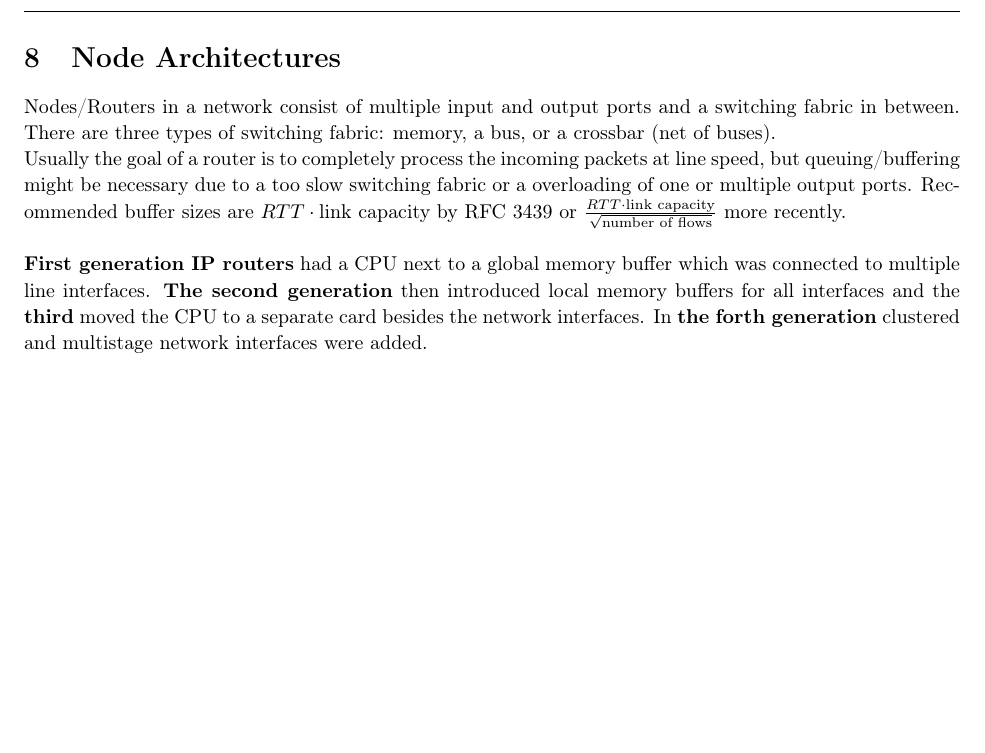
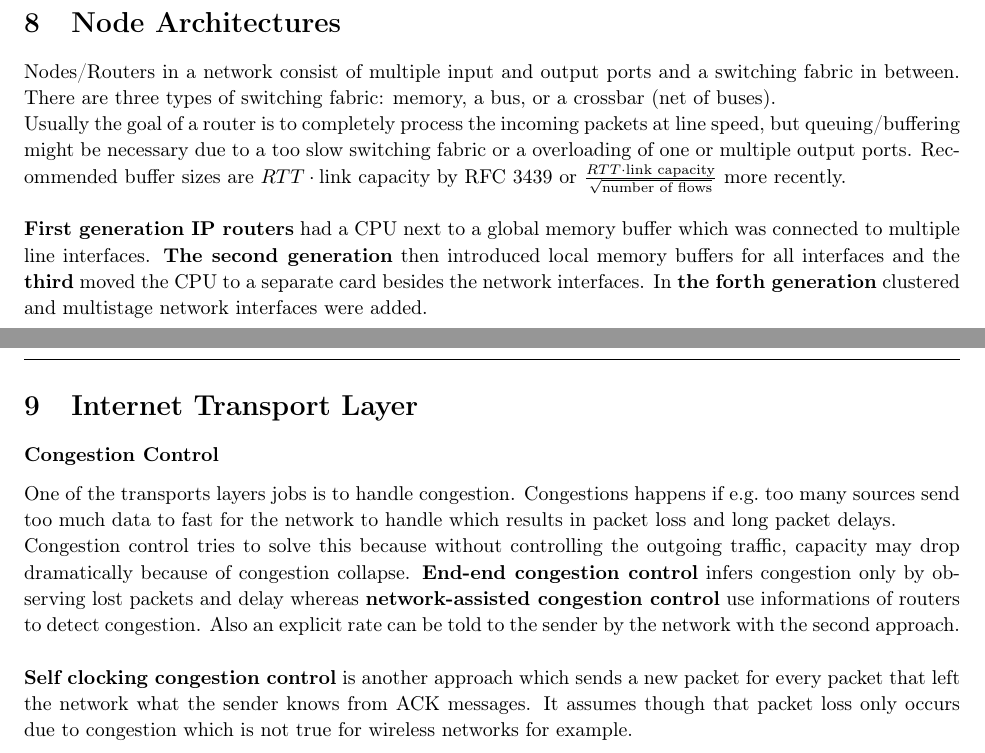
Before and after one commit to AnonymFx/acn_summary, a LaTeX document (report.tex, which reads content/transport_layer.tex): part of page 26 of 26 before the commit and two parts of pages 26 and 27 of 27 after it, the two joined at a grey line, cut so that both start at the same text, the shorter picture padded with empty space. Compiled offline with pdfLaTeX.

Commit message:
added transport layer and congestion control

```diff
--- /dev/null
+++ b/content/transport_layer.tex
@@ -0,0 +1,12 @@
+%!TEX root = ../report.tex
+
+\section{Internet Transport Layer}
+\subsubsection*{Congestion Control}
+One of the transports layers jobs is to handle congestion.
+Congestions happens if e.g.\ too many sources send too much data to fast for the network to handle which results in packet loss and long packet delays.\\
+Congestion control tries to solve this because without controlling the outgoing traffic, capacity may drop dramatically because of congestion collapse.
+\textbf{End-end congestion control} infers congestion only by observing lost packets and delay whereas \textbf{network-assisted congestion control} use informations of routers to detect congestion.
+Also an explicit rate can be told to the sender by the network with the second approach.\\
+
+\textbf{Self clocking congestion control} is another approach which sends a new packet for every packet that left the network what the sender knows from ACK messages.
+It assumes though that packet loss only occurs due to congestion which is not true for wireless networks for example.
--- a/report.tex
+++ b/report.tex
@@ -148,6 +148,9 @@
 \input{content/node_architectures}
 \newpage
 
+\input{content/transport_layer}
+\newpage
+
 % Needs to be enabled when there are any references.
 % \clearpage
 % \addcontentsline{toc}{section}{\refname}
```
Also changed, not shown: 1 other file.
